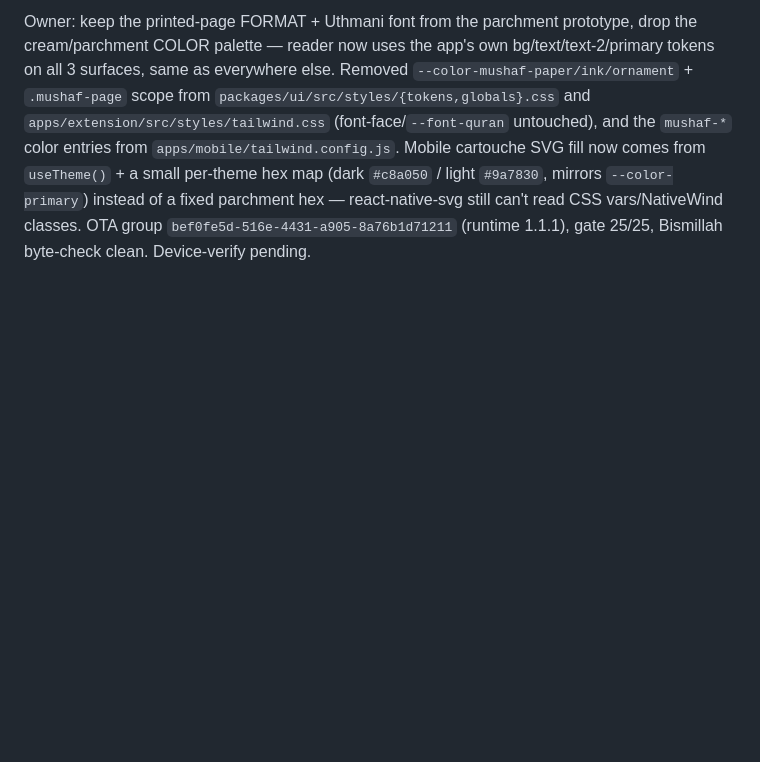
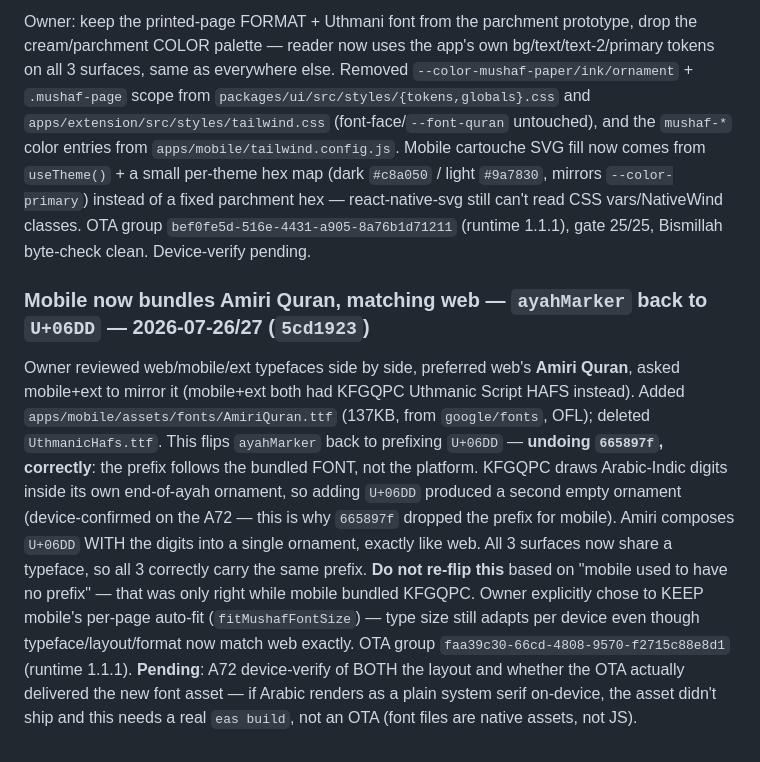
Before and after one commit to AhmedMuhammedElsaid/Nour-Platform, a Markdown page: apps/mobile/APP_CONTEXT.md, the part around the change. Drawn GitHub-style; blank space fills up the shorter version.

Commit message:
[AhmedMuhammedElsaid][docs]: session wrap - Amiri typeface unification + ayahMarker follows the font
Co-Authored-By: Ahmed Muhammed Elsaid <ahmed.muhammed.elsaid@gmail.com>

```diff
--- a/apps/mobile/APP_CONTEXT.md
+++ b/apps/mobile/APP_CONTEXT.md
@@ -2228,3 +2228,22 @@ comes from `useTheme()` + a small per-theme hex map (dark `#c8a050` / light `#9a
 `--color-primary`) instead of a fixed parchment hex — react-native-svg still can't read CSS
 vars/NativeWind classes. OTA group `bef0fe5d-516e-4431-a905-8a76b1d71211` (runtime 1.1.1),
 gate 25/25, Bismillah byte-check clean. Device-verify pending.
+
+### Mobile now bundles Amiri Quran, matching web — `ayahMarker` back to `U+06DD` — 2026-07-26/27 (`5cd1923`)
+
+Owner reviewed web/mobile/ext typefaces side by side, preferred web's **Amiri Quran**, asked
+mobile+ext to mirror it (mobile+ext both had KFGQPC Uthmanic Script HAFS instead). Added
+`apps/mobile/assets/fonts/AmiriQuran.ttf` (137KB, from `google/fonts`, OFL); deleted
+`UthmanicHafs.ttf`. This flips `ayahMarker` back to prefixing `U+06DD` — **undoing `665897f`,
+correctly**: the prefix follows the bundled FONT, not the platform. KFGQPC draws Arabic-Indic
+digits inside its own end-of-ayah ornament, so adding `U+06DD` produced a second empty ornament
+(device-confirmed on the A72 — this is why `665897f` dropped the prefix for mobile). Amiri
+composes `U+06DD` WITH the digits into a single ornament, exactly like web. All 3 surfaces now
+share a typeface, so all 3 correctly carry the same prefix. **Do not re-flip this** based on
+"mobile used to have no prefix" — that was only right while mobile bundled KFGQPC. Owner
+explicitly chose to KEEP mobile's per-page auto-fit (`fitMushafFontSize`) — type size still
+adapts per device even though typeface/layout/format now match web exactly. OTA group
+`faa39c30-66cd-4808-9570-f2715c88e8d1` (runtime 1.1.1). **Pending**: A72 device-verify of BOTH
+the layout and whether the OTA actually delivered the new font asset — if Arabic renders as a
+plain system serif on-device, the asset didn't ship and this needs a real `eas build`, not an
+OTA (font files are native assets, not JS).
```
Also changed, not shown: APP_CONTEXT.md (+1 -0 lines).
